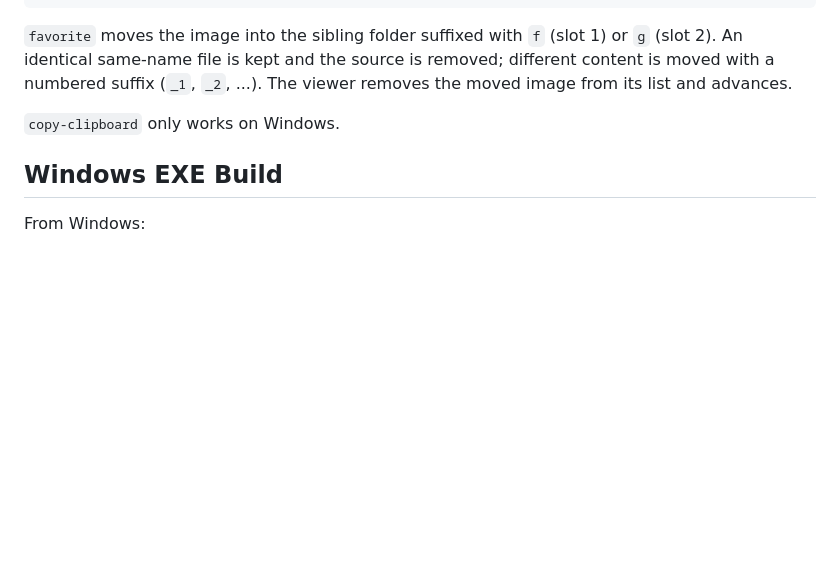
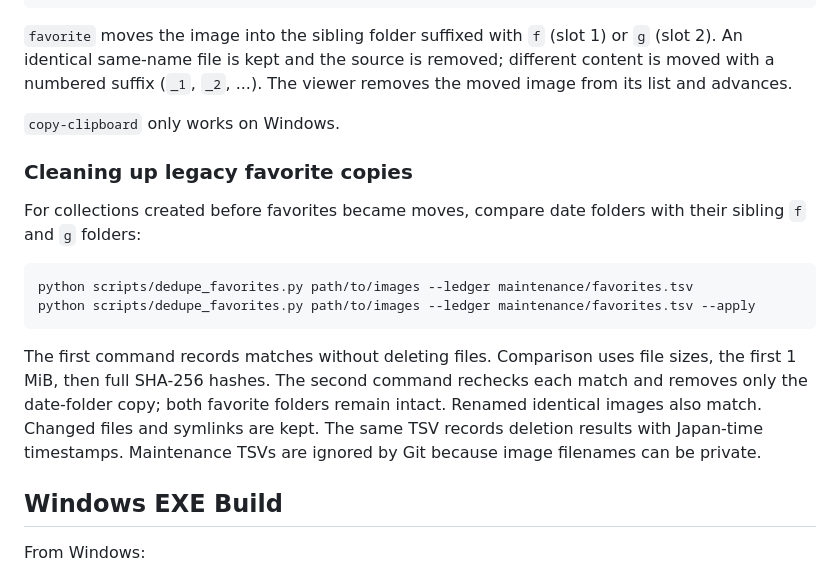
Before and after one commit to aka7774/rview, a Markdown page: README.md, the part around the change. Rendered like a GitHub page; blank space fills up the shorter version.

Commit message:
Describe the two-step favorite duplicate maintenance procedure

````diff
--- a/README.md
+++ b/README.md
@@ -83,6 +83,23 @@ An identical same-name file is kept and the source is removed; different content
 
 `copy-clipboard` only works on Windows.
 
+### Cleaning up legacy favorite copies
+
+For collections created before favorites became moves, compare date folders
+with their sibling `f` and `g` folders:
+
+```bash
+python scripts/dedupe_favorites.py path/to/images --ledger maintenance/favorites.tsv
+python scripts/dedupe_favorites.py path/to/images --ledger maintenance/favorites.tsv --apply
+```
+
+The first command records matches without deleting files. Comparison uses file
+sizes, the first 1 MiB, then full SHA-256 hashes. The second command rechecks
+each match and removes only the date-folder copy; both favorite folders remain
+intact. Renamed identical images also match. Changed files and symlinks are kept.
+The same TSV records deletion results with Japan-time timestamps. Maintenance
+TSVs are ignored by Git because image filenames can be private.
+
 ## Windows EXE Build
 
 From Windows:
````
